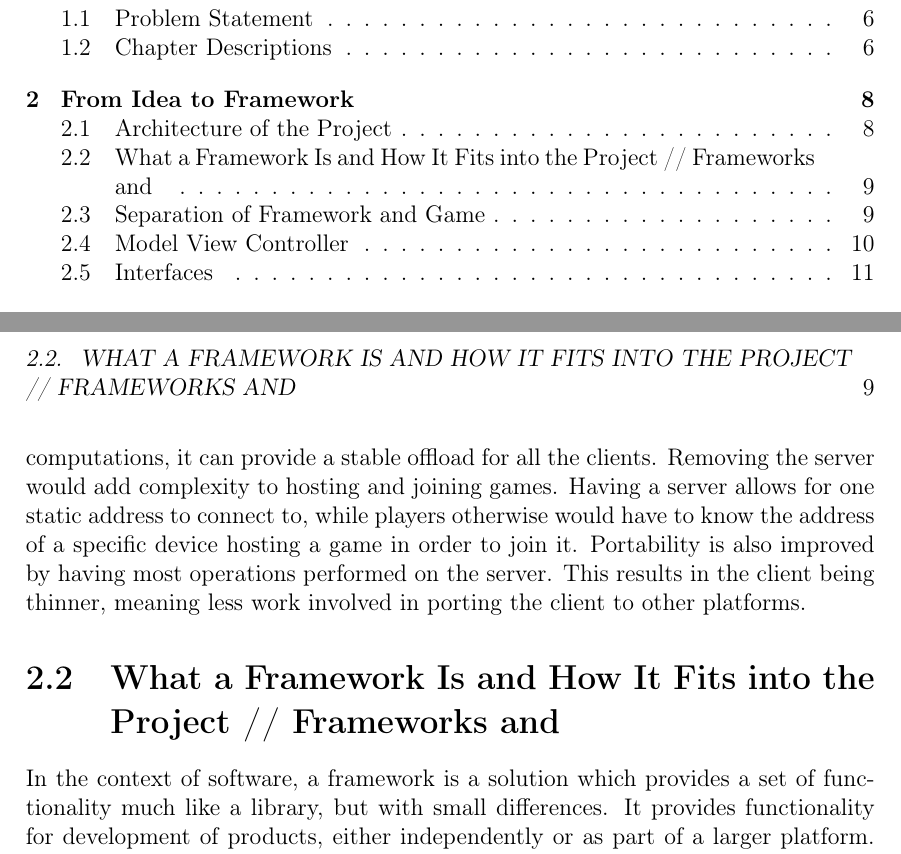
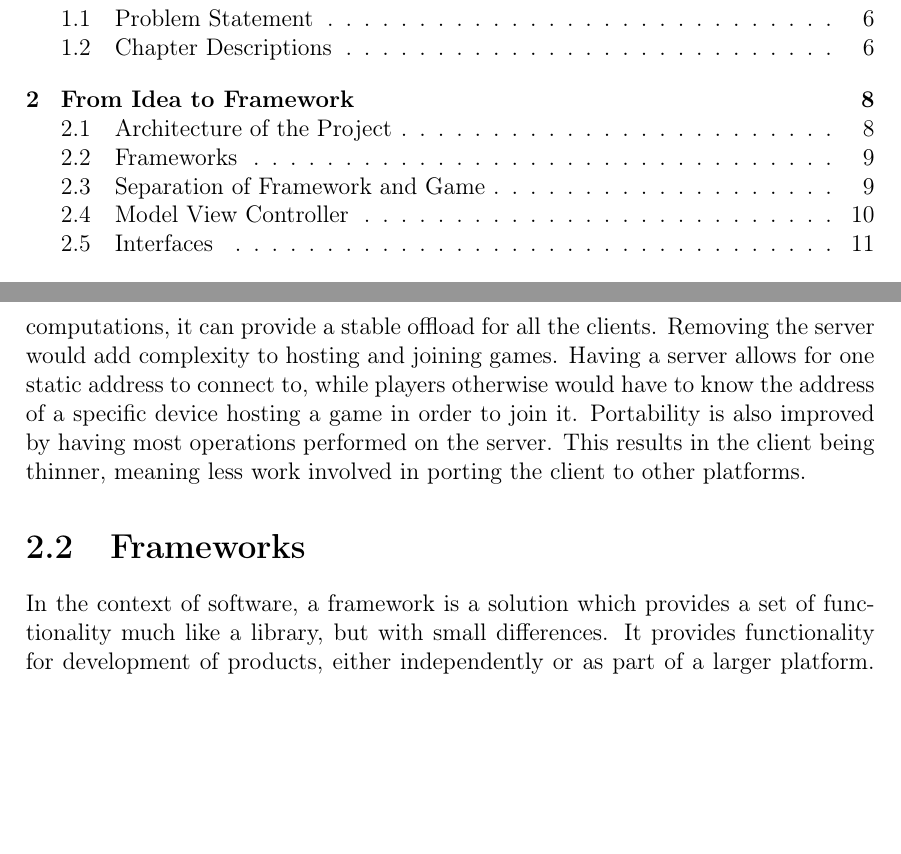
Before and after one commit to cnduru/sw7, a LaTeX thesis (report/main.tex, which reads report/indhold/ideatoframework/framework.tex): two parts of pages 7 and 15 of 52, joined at a grey line, cut so that both start at the same text, the shorter picture padded with empty space. Compiled offline with pdfLaTeX.

Commit message:
Fraymwurkz

```diff
--- a/report/indhold/ideatoframework/framework.tex
+++ b/report/indhold/ideatoframework/framework.tex
@@ -1,4 +1,4 @@
-\section{What a Framework Is and How It Fits into the Project // Frameworks and }
+\section{Frameworks}
 
 In the context of software, a framework is a solution which provides a set of functionality much like a library, but with small differences. It provides functionality for development of products, either independently or as part of a larger platform.
 Generally the flow of control is dictated by the framework rather than the user. The framework often have a default behavior, in case an important functionality is not overridden by the user. The most important detail is however that the framework code should never be modifiable by the user - the user should rather build upon the framework. \cite{framework}
```
